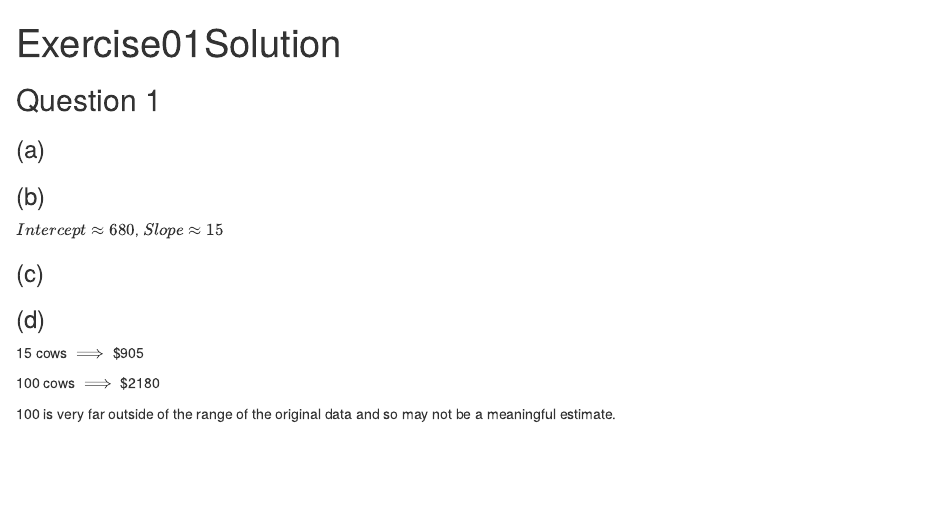
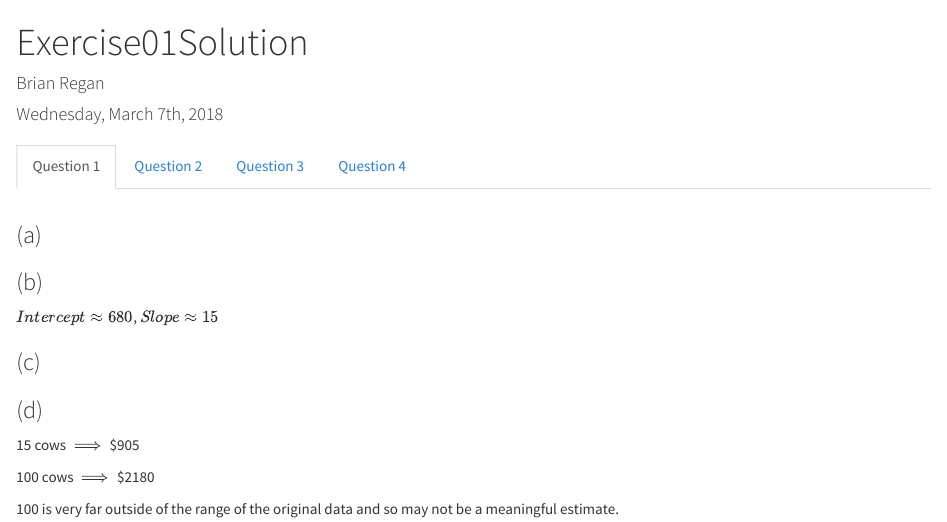
Before and after one commit to brian-regan/CompStats18Ex, an R Markdown document (Exercise01/Exercise01Solution.Rmd): the page in a window 1100 px wide, from its top. Rendered offline with R 4.5, knitr and Pandoc, with nearby package versions; code that draws random numbers runs with fixed seeds of ours.

Commit message:
Made Ex01 a little sexier

````diff
--- a/Exercise01/Exercise01Solution.Rmd
+++ b/Exercise01/Exercise01Solution.Rmd
@@ -1,11 +1,17 @@
 ---
 title: "Exercise01Solution"
-output: html_document
+author: "Brian Regan"
+date: "Wednesday, March 7th, 2018"
+output:
+  html_document:
+    theme: cosmo
 ---
 
 ```{r setup, include=FALSE}
 knitr::opts_chunk$set(echo = TRUE)
+
 ```
+# {.tabset}
 
 ## Question 1
 
````
Also changed, not shown: Exercise01/Exercise01Solution.html.
